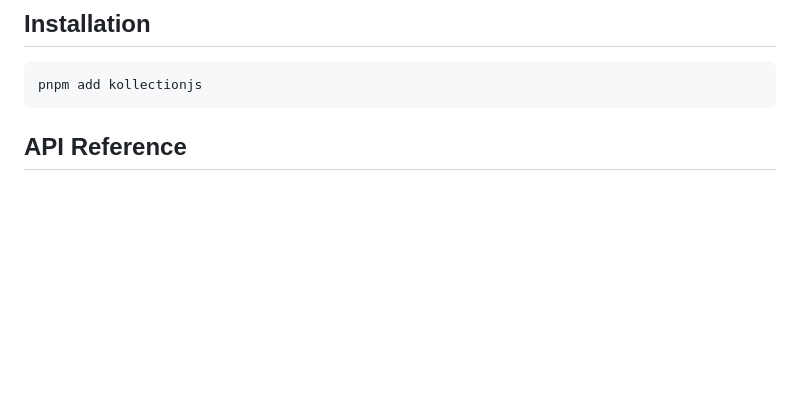
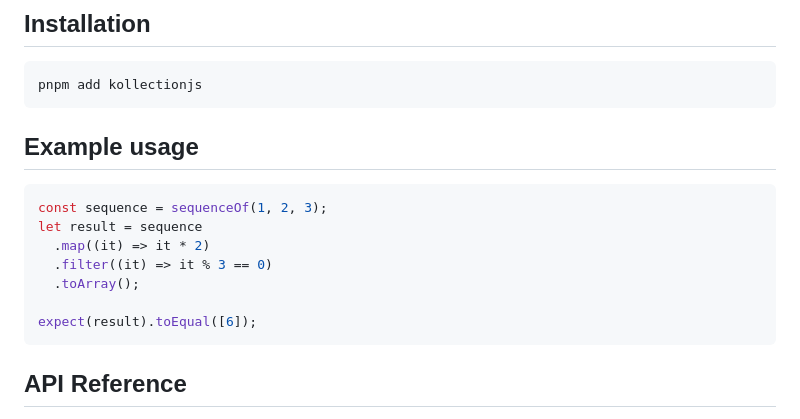
Before and after one commit to geowarin/kollectionjs, a Markdown page: README.md, the part around the change. Drawn GitHub-style; blank space fills up the shorter version.

Commit message:
docs: update readme

````diff
--- a/README.md
+++ b/README.md
@@ -10,6 +10,18 @@ Github repo: https://github.com/geowarin/kollectionjs
 
 ```sh
 pnpm add kollectionjs
+```
+
+## Example usage
+
+```ts
+const sequence = sequenceOf(1, 2, 3);
+let result = sequence
+  .map((it) => it * 2)
+  .filter((it) => it % 3 == 0)
+  .toArray();
+
+expect(result).toEqual([6]);
 ```
 
 ## API Reference
````
